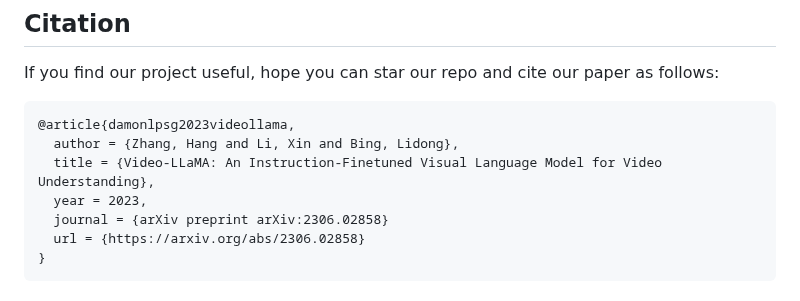
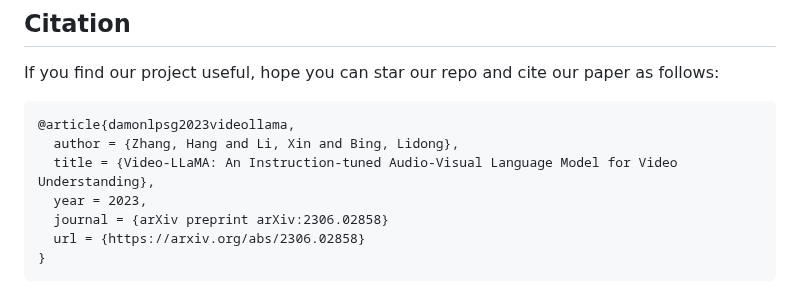
Before and after one commit to DAMO-NLP-SG/Video-LLaMA, a Markdown page: README.md, the part around the change. Rendered like a GitHub page.

````diff
--- a/README.md
+++ b/README.md
@@ -174,7 +174,7 @@ If you find our project useful, hope you can star our repo and cite our paper as
 ```
 @article{damonlpsg2023videollama,
   author = {Zhang, Hang and Li, Xin and Bing, Lidong},
-  title = {Video-LLaMA: An Instruction-Finetuned Visual Language Model for Video Understanding},
+  title = {Video-LLaMA: An Instruction-tuned Audio-Visual Language Model for Video Understanding},
   year = 2023,
   journal = {arXiv preprint arXiv:2306.02858}
   url = {https://arxiv.org/abs/2306.02858}
````
